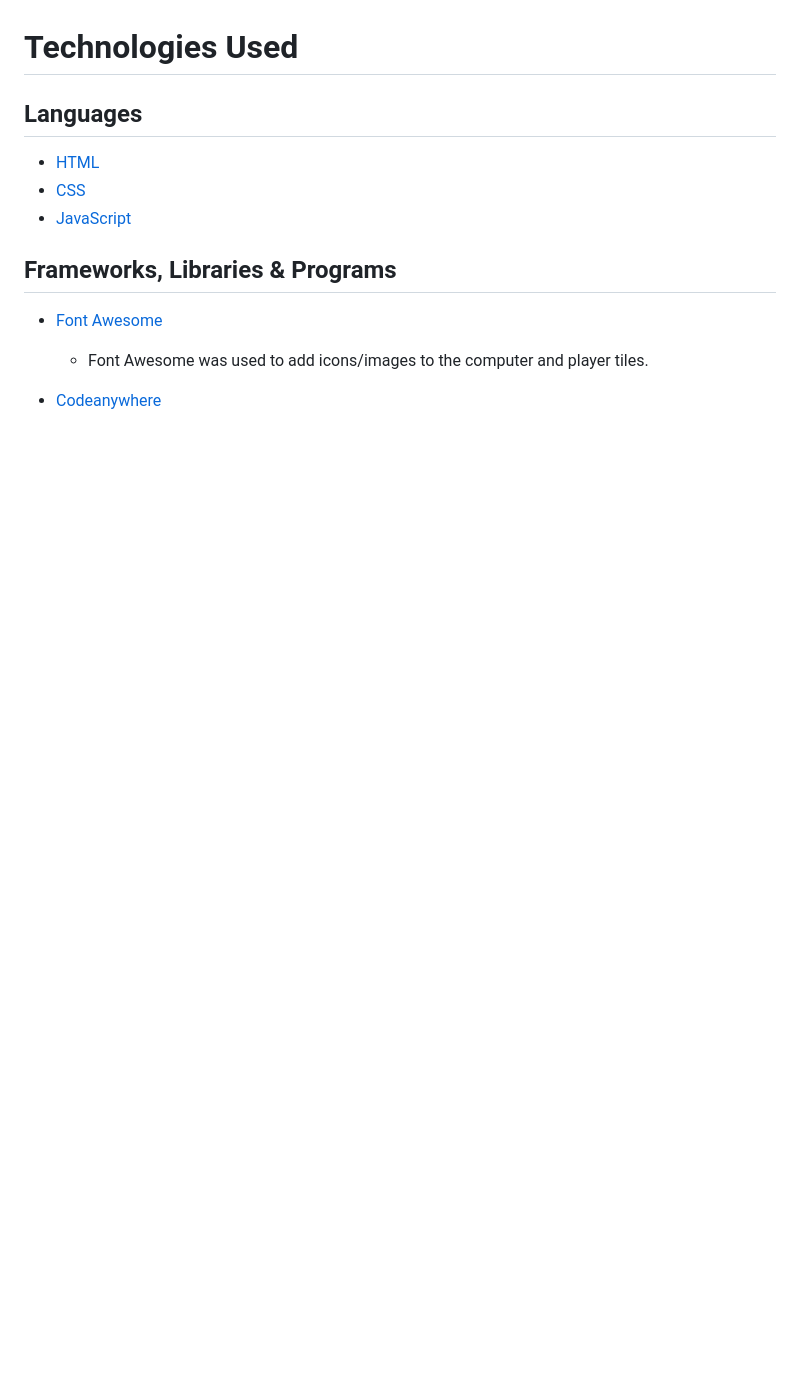
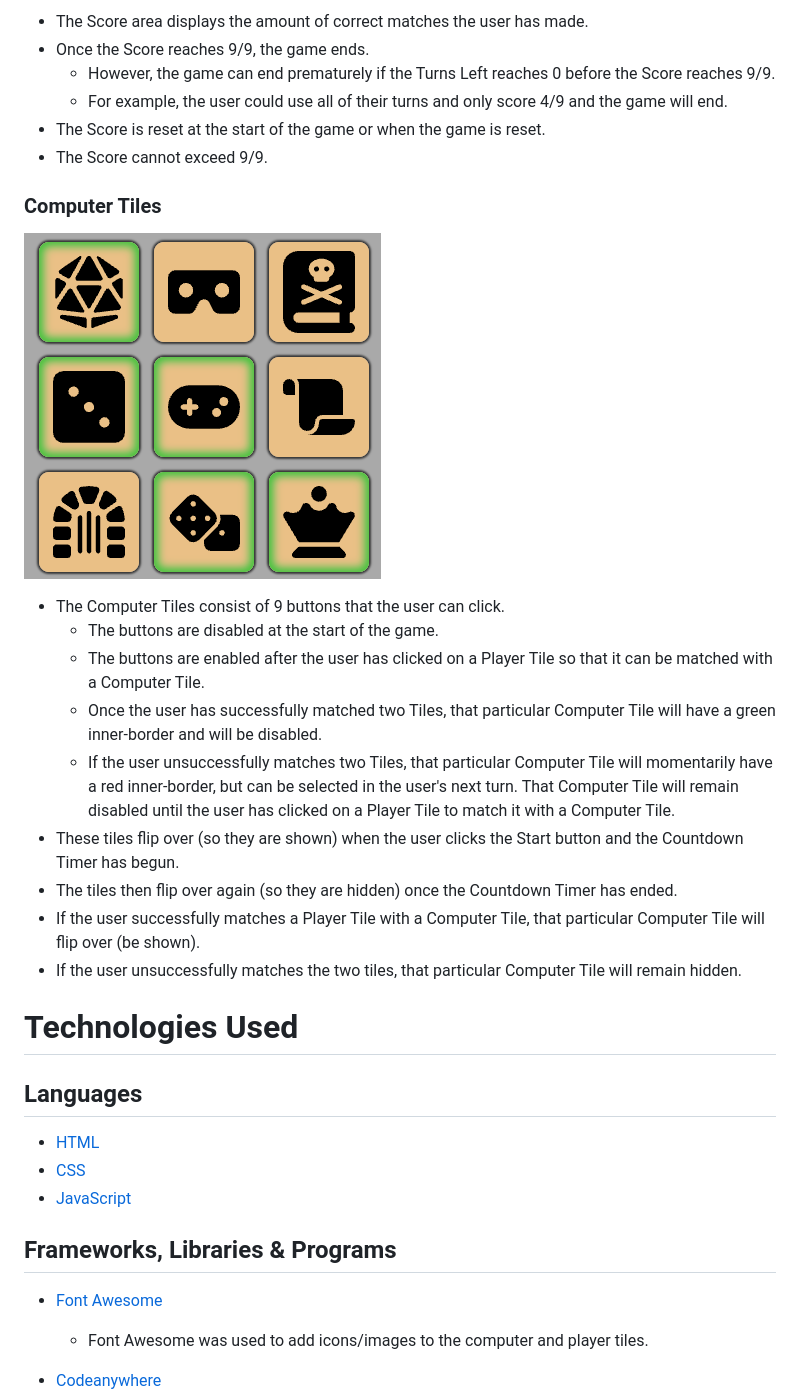
Before and after one commit to DanHodgson12/Match-a-Tile, a Markdown page: README.md, the part around the change printed below. Rendered like a GitHub page; blank space fills up the shorter version.

```diff
--- a/README.md
+++ b/README.md
@@ -152,3 +184,23 @@ The Controls area consists of:
+- The Score area displays the amount of correct matches the user has made.
+- Once the Score reaches 9/9, the game ends.
+  - However, the game can end prematurely if the Turns Left reaches 0 before the Score reaches 9/9.
+  - For example, the user could use all of their turns and only score 4/9 and the game will end.
+- The Score is reset at the start of the game or when the game is reset.
+- The Score cannot exceed 9/9.
+
+### Computer Tiles
+
+![Computer Tiles Image](readme-files/features-computer-tiles.png)
+
+- The Computer Tiles consist of 9 buttons that the user can click.
+  - The buttons are disabled at the start of the game.
+  - The buttons are enabled after the user has clicked on a Player Tile so that it can be matched with a Computer Tile.
+  - Once the user has successfully matched two Tiles, that particular Computer Tile will have a green inner-border and will be disabled.
+  - If the user unsuccessfully matches two Tiles, that particular Computer Tile will momentarily have a red inner-border, but can be selected in the user's next turn. That Computer Tile will remain disabled until the user has clicked on a Player Tile to match it with a Computer Tile.
+- These tiles flip over (so they are shown) when the user clicks the Start button and the Countdown Timer has begun.
+- The tiles then flip over again (so they are hidden) once the Countdown Timer has ended.
+- If the user successfully matches a Player Tile with a Computer Tile, that particular Computer Tile will flip over (be shown).
+- If the user unsuccessfully matches the two tiles, that particular Computer Tile will remain hidden.
 
 # Technologies Used
 
```
Also changed, not shown: other parts of README.md (+32 -0 lines).
